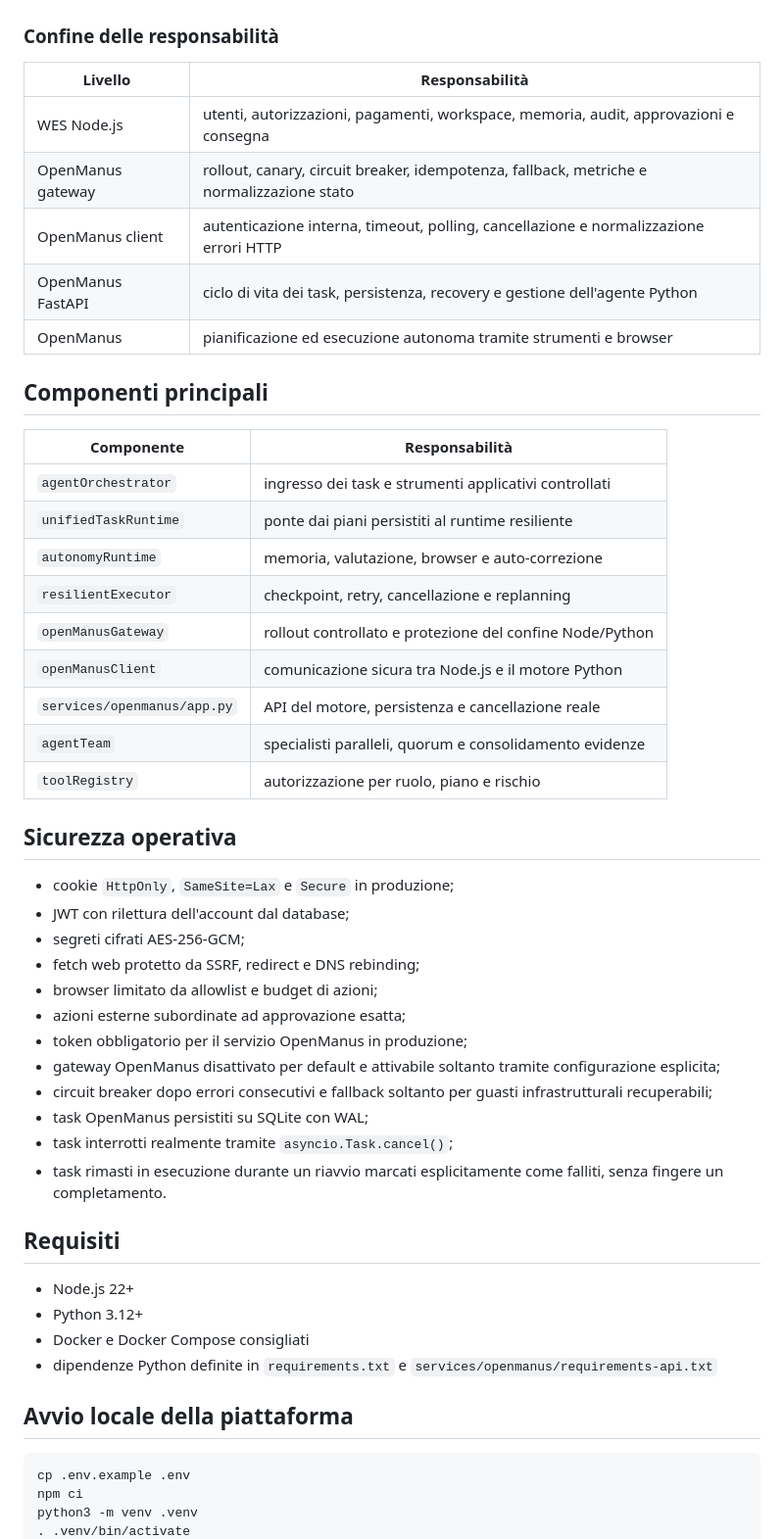
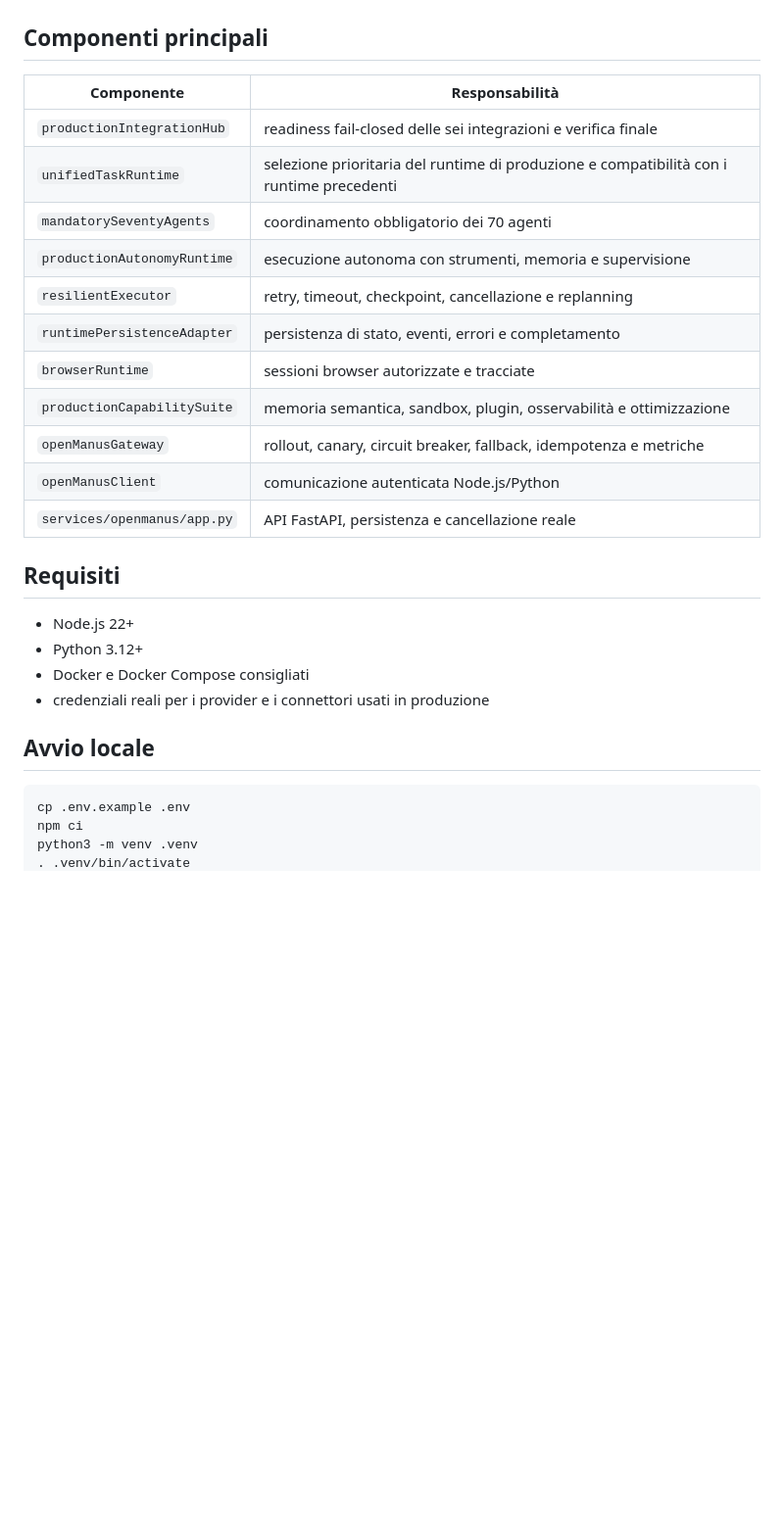
Before and after one commit to walterzannoni90-netizen/piattaformaipersonale, a Markdown page: README.md, the part around one of its changes. Shown at 98% size. Rendered like a GitHub page; blank space fills up the shorter version.

````diff
--- a/README.md
+++ b/README.md
@@ -60,52 +84,29 @@ flowchart LR
 ```
-
-### Confine delle responsabilità
-
-| Livello | Responsabilità |
-|---|---|
-| WES Node.js | utenti, autorizzazioni, pagamenti, workspace, memoria, audit, approvazioni e consegna |
-| OpenManus gateway | rollout, canary, circuit breaker, idempotenza, fallback, metriche e normalizzazione stato |
-| OpenManus client | autenticazione interna, timeout, polling, cancellazione e normalizzazione errori HTTP |
-| OpenManus FastAPI | ciclo di vita dei task, persistenza, recovery e gestione dell'agente Python |
-| OpenManus | pianificazione ed esecuzione autonoma tramite strumenti e browser |
 
 ## Componenti principali
 
 | Componente | Responsabilità |
 |---|---|
-| `agentOrchestrator` | ingresso dei task e strumenti applicativi controllati |
-| `unifiedTaskRuntime` | ponte dai piani persistiti al runtime resiliente |
-| `autonomyRuntime` | memoria, valutazione, browser e auto-correzione |
-| `resilientExecutor` | checkpoint, retry, cancellazione e replanning |
-| `openManusGateway` | rollout controllato e protezione del confine Node/Python |
-| `openManusClient` | comunicazione sicura tra Node.js e il motore Python |
-| `services/openmanus/app.py` | API del motore, persistenza e cancellazione reale |
-| `agentTeam` | specialisti paralleli, quorum e consolidamento evidenze |
-| `toolRegistry` | autorizzazione per ruolo, piano e rischio |
-
-## Sicurezza operativa
-
-- cookie `HttpOnly`, `SameSite=Lax` e `Secure` in produzione;
-- JWT con rilettura dell'account dal database;
-- segreti cifrati AES-256-GCM;
-- fetch web protetto da SSRF, redirect e DNS rebinding;
-- browser limitato da allowlist e budget di azioni;
-- azioni esterne subordinate ad approvazione esatta;
-- token obbligatorio per il servizio OpenManus in produzione;
-- gateway OpenManus disattivato per default e attivabile soltanto tramite configurazione esplicita;
-- circuit breaker dopo errori consecutivi e fallback soltanto per guasti infrastrutturali recuperabili;
-- task OpenManus persistiti su SQLite con WAL;
-- task interrotti realmente tramite `asyncio.Task.cancel()`;
-- task rimasti in esecuzione durante un riavvio marcati esplicitamente come falliti, senza fingere un completamento.
+| `productionIntegrationHub` | readiness fail-closed delle sei integrazioni e verifica finale |
+| `unifiedTaskRuntime` | selezione prioritaria del runtime di produzione e compatibilità con i runtime precedenti |
+| `mandatorySeventyAgents` | coordinamento obbligatorio dei 70 agenti |
+| `productionAutonomyRuntime` | esecuzione autonoma con strumenti, memoria e supervisione |
+| `resilientExecutor` | retry, timeout, checkpoint, cancellazione e replanning |
+| `runtimePersistenceAdapter` | persistenza di stato, eventi, errori e completamento |
+| `browserRuntime` | sessioni browser autorizzate e tracciate |
+| `productionCapabilitySuite` | memoria semantica, sandbox, plugin, osservabilità e ottimizzazione |
+| `openManusGateway` | rollout, canary, circuit breaker, fallback, idempotenza e metriche |
+| `openManusClient` | comunicazione autenticata Node.js/Python |
+| `services/openmanus/app.py` | API FastAPI, persistenza e cancellazione reale |
 
 ## Requisiti
 
 - Node.js 22+
 - Python 3.12+
 - Docker e Docker Compose consigliati
-- dipendenze Python definite in `requirements.txt` e `services/openmanus/requirements-api.txt`
+- credenziali reali per i provider e i connettori usati in produzione
 
-## Avvio locale della piattaforma
+## Avvio locale
 
 ```bash
 cp .env.example .env
````
Also changed, not shown: other parts of README.md (+117 -75 lines).
